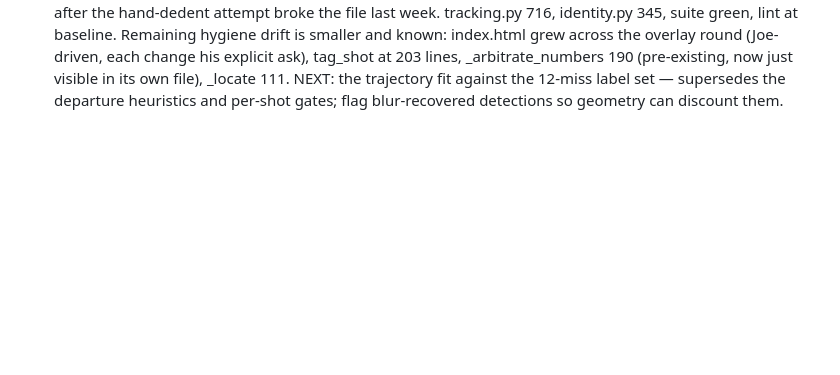
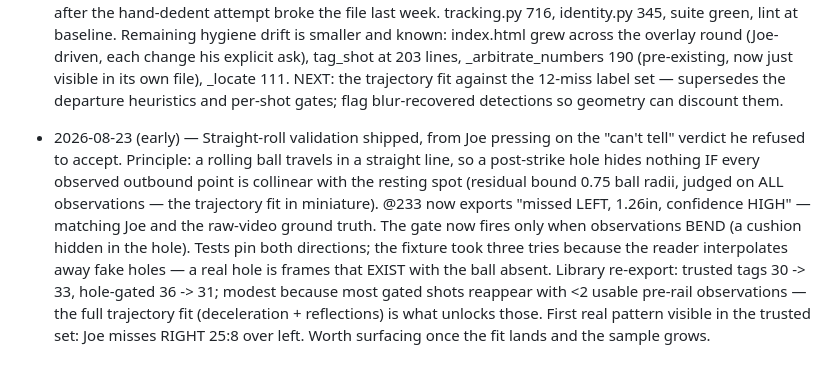
Before and after one commit to CaulfieldEngineering/BilliardsTrainer, a Markdown page: docs/GOALS.md, the part around the change. Rendered like a GitHub page; blank space fills up the shorter version.

Commit message:
GOALS: straight-roll validation; @233 trusted; first miss pattern visible
Co-Authored-By: Claude Opus 5 <noreply@anthropic.com>

```diff
--- a/docs/GOALS.md
+++ b/docs/GOALS.md
@@ -1554,3 +1554,20 @@ Rounds continue with Joe's visual feedback as the gate.
   own file), _locate 111. NEXT: the trajectory fit against the 12-miss
   label set — supersedes the departure heuristics and per-shot gates;
   flag blur-recovered detections so geometry can discount them.
+
+- 2026-08-23 (early) — Straight-roll validation shipped, from Joe pressing
+  on the "can't tell" verdict he refused to accept. Principle: a rolling
+  ball travels in a straight line, so a post-strike hole hides nothing IF
+  every observed outbound point is collinear with the resting spot
+  (residual bound 0.75 ball radii, judged on ALL observations — the
+  trajectory fit in miniature). @233 now exports "missed LEFT, 1.26in,
+  confidence HIGH" — matching Joe and the raw-video ground truth. The
+  gate now fires only when observations BEND (a cushion hidden in the
+  hole). Tests pin both directions; the fixture took three tries because
+  the reader interpolates away fake holes — a real hole is frames that
+  EXIST with the ball absent. Library re-export: trusted tags 30 -> 33,
+  hole-gated 36 -> 31; modest because most gated shots reappear with <2
+  usable pre-rail observations — the full trajectory fit (deceleration +
+  reflections) is what unlocks those. First real pattern visible in the
+  trusted set: Joe misses RIGHT 25:8 over left. Worth surfacing once the
+  fit lands and the sample grows.
```
